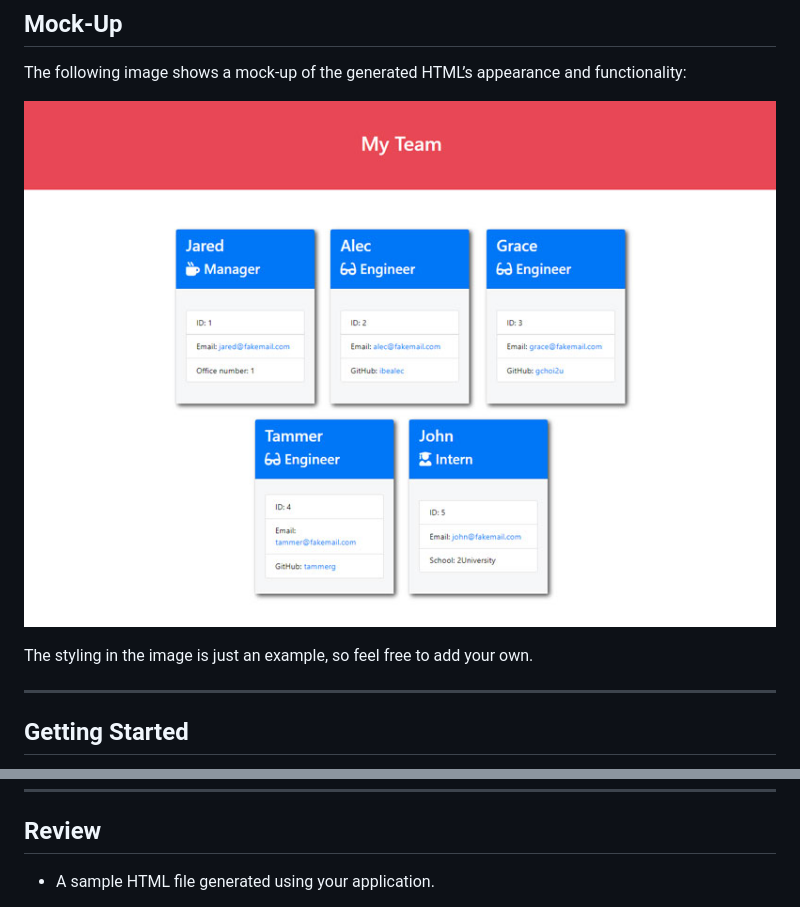
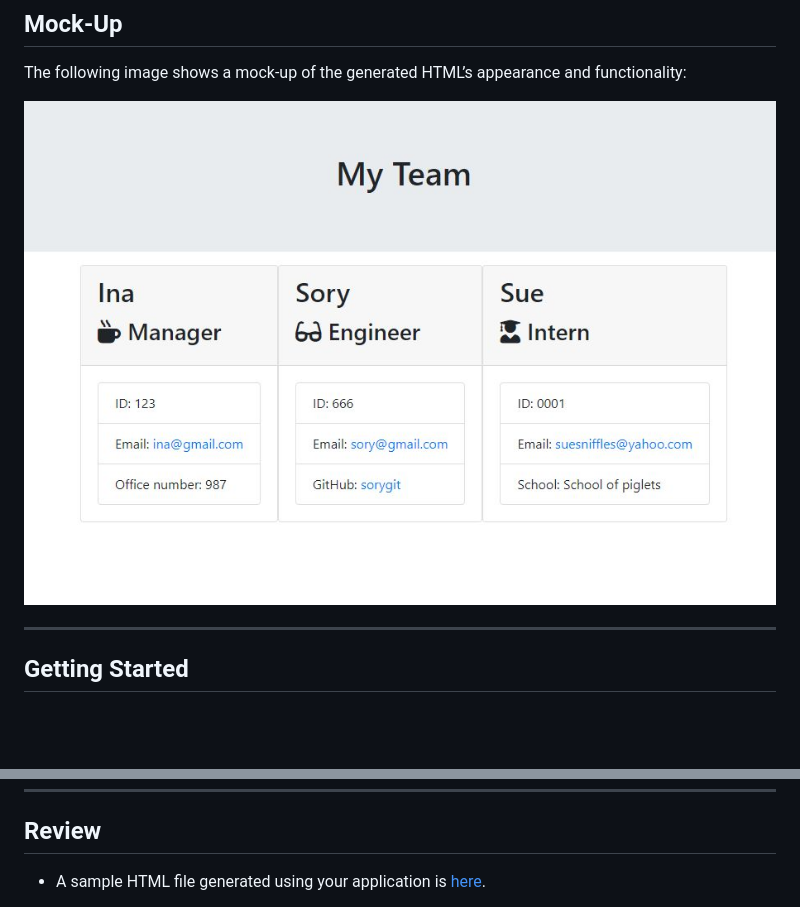
Before and after one commit to inaciobanu/Team-Profile-Generator, a Markdown page: README.md, 2 parts joined by grey strips. GitHub-like rendering; pictures changed too: assets/Ina's team.jpg (added); blank space fills up the shorter version.

```diff
--- a/README.md
+++ b/README.md
@@ -66,9 +66,7 @@ As a manager a user want to generate a webpage that displays my team's basic inf
 
 The following image shows a mock-up of the generated HTML’s appearance and functionality:
 
-![HTML webpage titled “My Team” features five boxes listing employee names, titles, and other key info.](/assets/14-object-oriented-programming-challenge-demo.png)
-
-The styling in the image is just an example, so feel free to add your own.
+![HTML webpage titled “My Team” features five boxes listing employee names, titles, and other key info.](/assets/Ina's%20team.jpg)
 
 ---
 
@@ -98,5 +96,5 @@ node index.js
 
 ## Review
 
-* A sample HTML file generated using your application.
+* A sample HTML file generated using your application is [here](//Output/team.html).
 
```
Also changed, not shown: other parts of README.md (+1 -1 lines), 7 other files.
